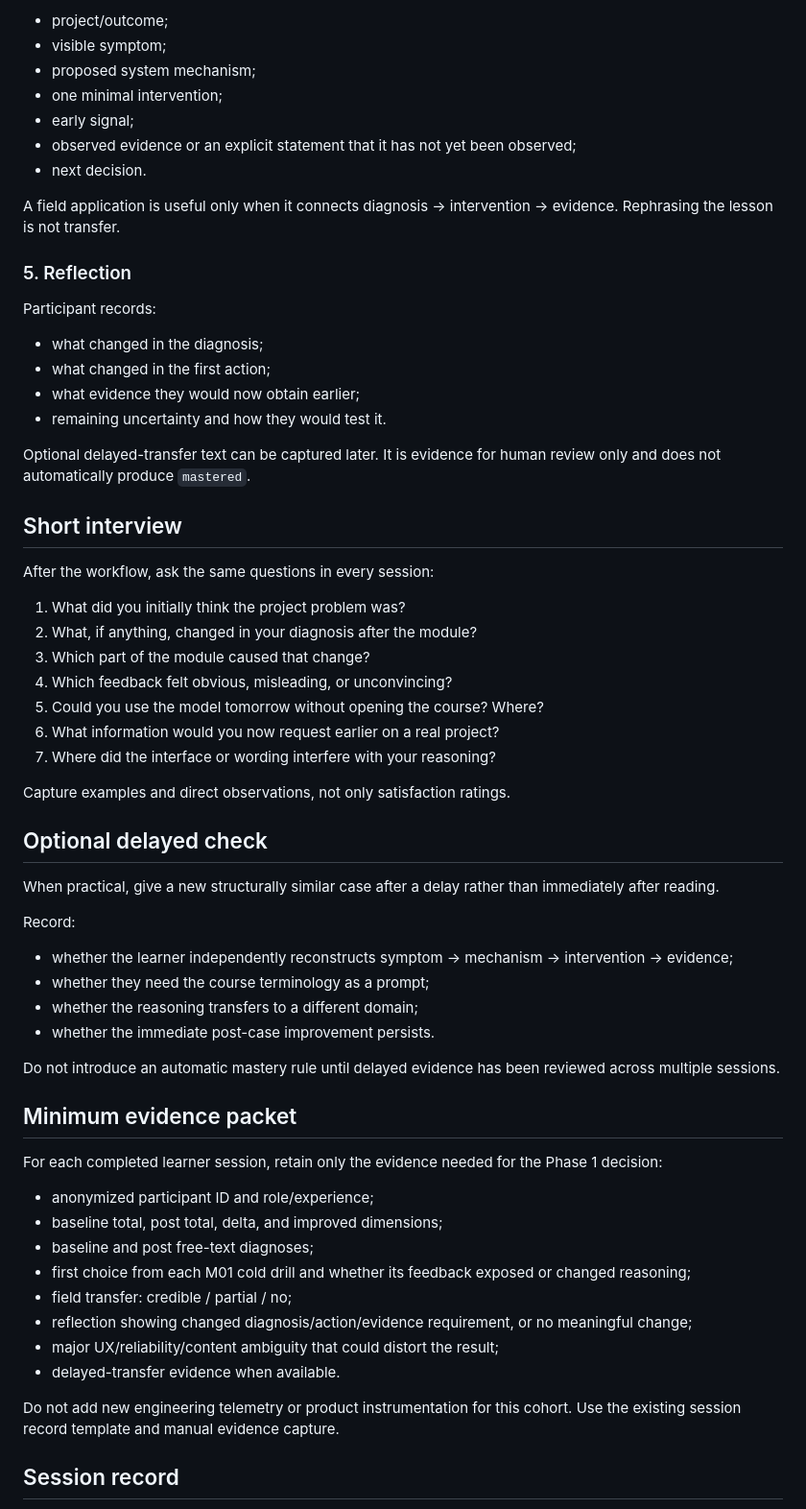
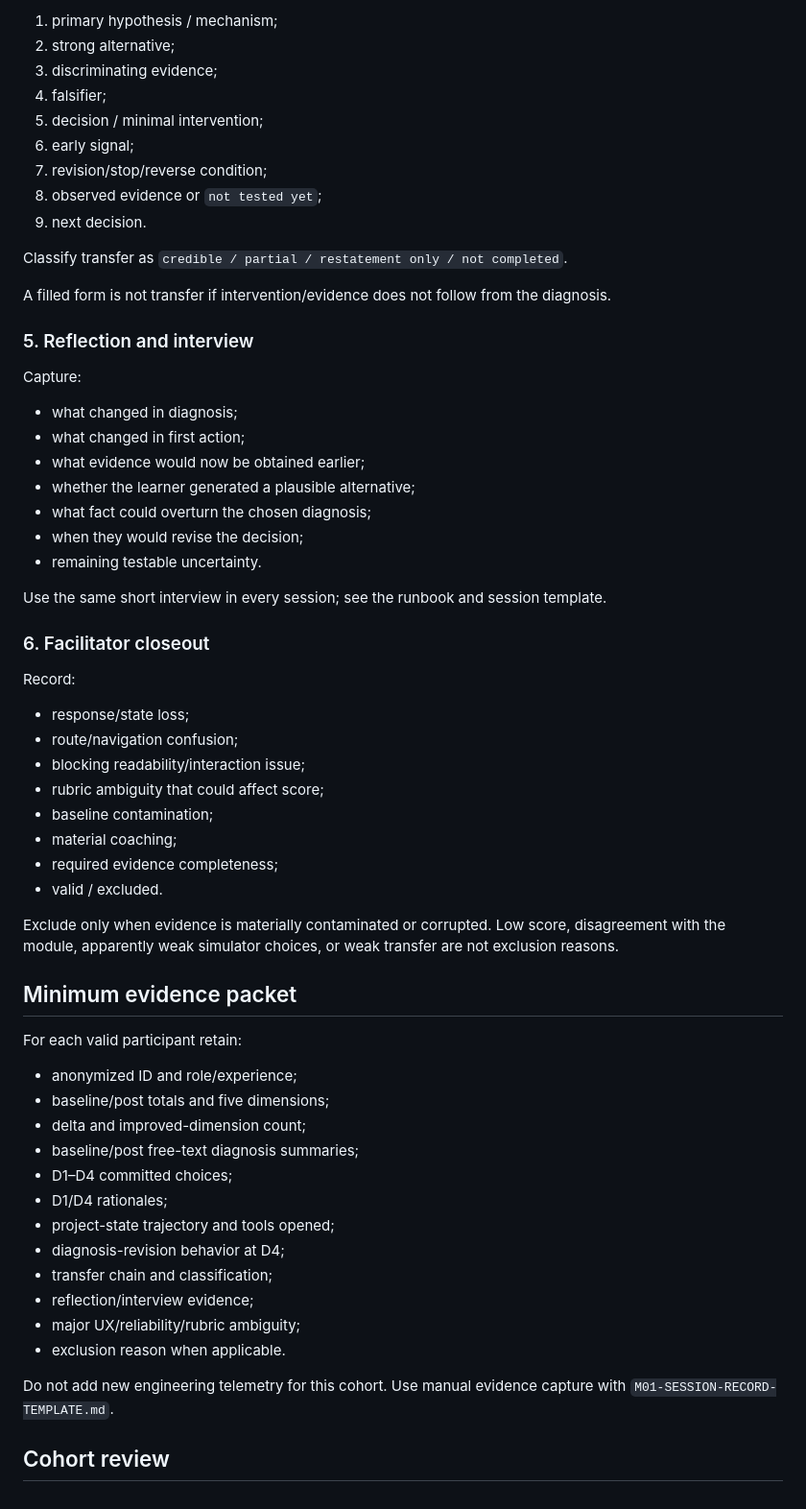
Before and after one commit to tim8es/pmo01, a Markdown page: docs/validation/M01-VALIDATION-PROTOCOL.md, the part around one of its changes. Shown at 96% size. GitHub-like rendering.

Commit message:
docs: align validation protocol to simulator treatment

```diff
--- a/docs/validation/M01-VALIDATION-PROTOCOL.md
+++ b/docs/validation/M01-VALIDATION-PROTOCOL.md
@@ -147,66 +153,65 @@ Participant applies the model to a current or recent real project and records:
 
-- project/outcome;
-- visible symptom;
-- proposed system mechanism;
-- one minimal intervention;
-- early signal;
-- observed evidence or an explicit statement that it has not yet been observed;
-- next decision.
+1. primary hypothesis / mechanism;
+2. strong alternative;
+3. discriminating evidence;
+4. falsifier;
+5. decision / minimal intervention;
+6. early signal;
+7. revision/stop/reverse condition;
+8. observed evidence or `not tested yet`;
+9. next decision.
 
-A field application is useful only when it connects diagnosis → intervention → evidence. Rephrasing the lesson is not transfer.
+Classify transfer as `credible / partial / restatement only / not completed`.
 
-### 5. Reflection
+A filled form is not transfer if intervention/evidence does not follow from the diagnosis.
 
-Participant records:
+### 5. Reflection and interview
 
-- what changed in the diagnosis;
-- what changed in the first action;
-- what evidence they would now obtain earlier;
-- remaining uncertainty and how they would test it.
+Capture:
 
-Optional delayed-transfer text can be captured later. It is evidence for human review only and does not automatically produce `mastered`.
+- what changed in diagnosis;
+- what changed in first action;
+- what evidence would now be obtained earlier;
+- whether the learner generated a plausible alternative;
+- what fact could overturn the chosen diagnosis;
+- when they would revise the decision;
+- remaining testable uncertainty.
 
-## Short interview
+Use the same short interview in every session; see the runbook and session template.
 
-After the workflow, ask the same questions in every session:
-
-1. What did you initially think the project problem was?
-2. What, if anything, changed in your diagnosis after the module?
-3. Which part of the module caused that change?
-4. Which feedback felt obvious, misleading, or unconvincing?
-5. Could you use the model tomorrow without opening the course? Where?
-6. What information would you now request earlier on a real project?
-7. Where did the interface or wording interfere with your reasoning?
-
-Capture examples and direct observations, not only satisfaction ratings.
-
-## Optional delayed check
-
-When practical, give a new structurally similar case after a delay rather than immediately after reading.
+### 6. Facilitator closeout
 
 Record:
 
-- whether the learner independently reconstructs symptom → mechanism → intervention → evidence;
-- whether they need the course terminology as a prompt;
-- whether the reasoning transfers to a different domain;
-- whether the immediate post-case improvement persists.
+- response/state loss;
+- route/navigation confusion;
+- blocking readability/interaction issue;
+- rubric ambiguity that could affect score;
+- baseline contamination;
+- material coaching;
+- required evidence completeness;
+- valid / excluded.
 
-Do not introduce an automatic mastery rule until delayed evidence has been reviewed across multiple sessions.
+Exclude only when evidence is materially contaminated or corrupted. Low score, disagreement with the module, apparently weak simulator choices, or weak transfer are not exclusion reasons.
 
 ## Minimum evidence packet
 
-For each completed learner session, retain only the evidence needed for the Phase 1 decision:
+For each valid participant retain:
 
-- anonymized participant ID and role/experience;
-- baseline total, post total, delta, and improved dimensions;
-- baseline and post free-text diagnoses;
-- first choice from each M01 cold drill and whether its feedback exposed or changed reasoning;
-- field transfer: credible / partial / no;
-- reflection showing changed diagnosis/action/evidence requirement, or no meaningful change;
-- major UX/reliability/content ambiguity that could distort the result;
-- delayed-transfer evidence when available.
+- anonymized ID and role/experience;
+- baseline/post totals and five dimensions;
+- delta and improved-dimension count;
+- baseline/post free-text diagnosis summaries;
+- D1–D4 committed choices;
+- D1/D4 rationales;
+- project-state trajectory and tools opened;
+- diagnosis-revision behavior at D4;
+- transfer chain and classification;
+- reflection/interview evidence;
+- major UX/reliability/rubric ambiguity;
+- exclusion reason when applicable.
 
-Do not add new engineering telemetry or product instrumentation for this cohort. Use the existing session record template and manual evidence capture.
+Do not add new engineering telemetry for this cohort. Use manual evidence capture with `M01-SESSION-RECORD-TEMPLATE.md`.
 
-## Session record
+## Cohort review
 
```
Also changed, not shown: other parts of docs/validation/M01-VALIDATION-PROTOCOL.md (+107 -117 lines).
